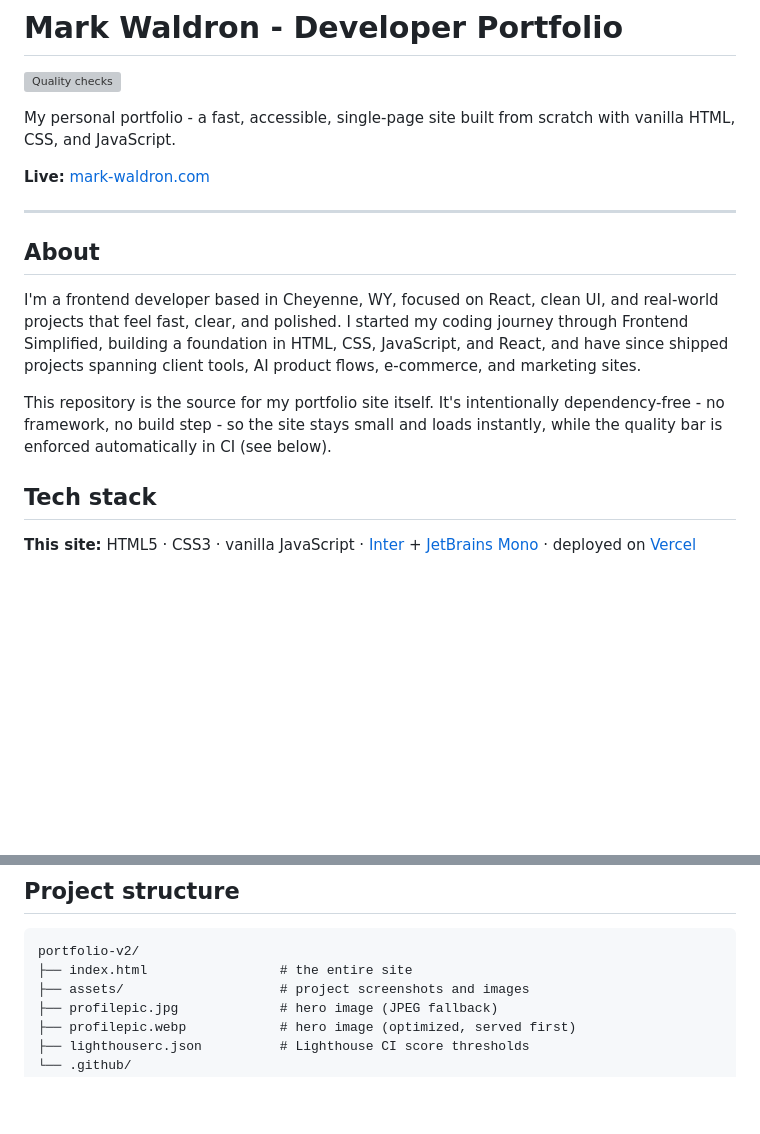
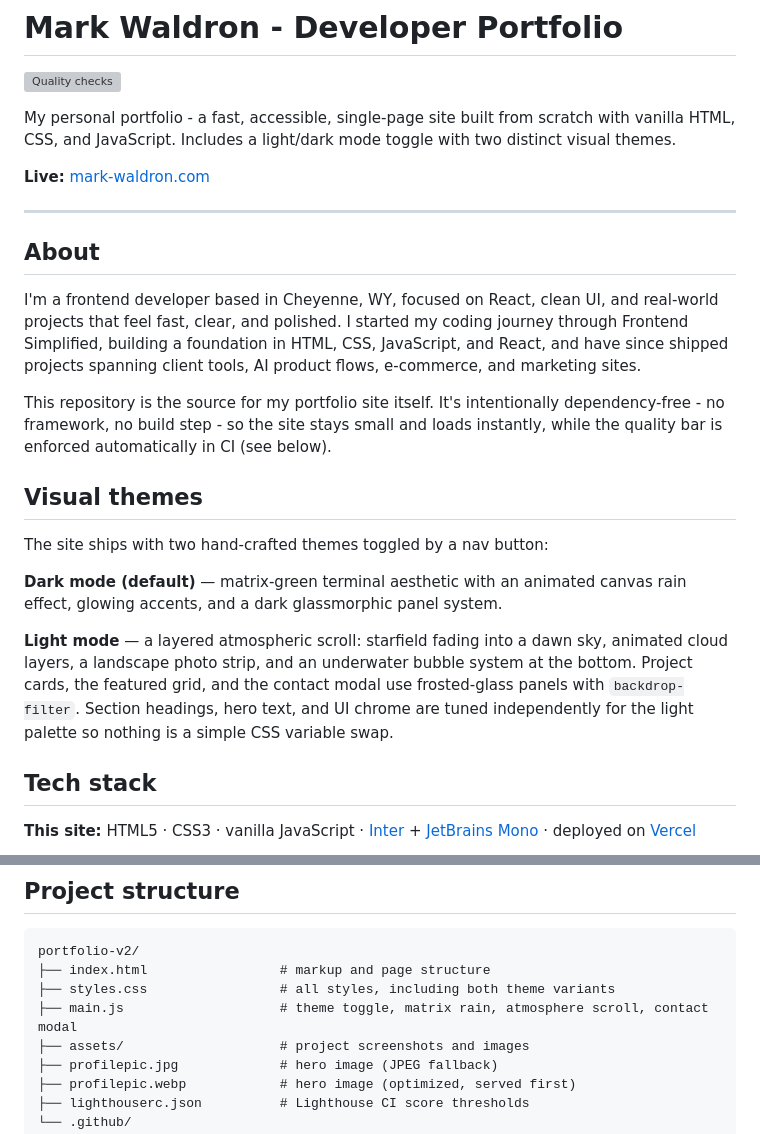
Before and after one commit to markwaldron7string/portfolio-v2, a Markdown page: README.md, 2 parts joined by grey strips. Drawn GitHub-style; blank space fills up the shorter version; grey boxes are pictures that could not be loaded.

Commit message:
docs: update README with light/dark mode themes and current file structure
Co-Authored-By: Claude Sonnet 4.6 <noreply@anthropic.com>

````diff
--- a/README.md
+++ b/README.md
@@ -2,7 +2,7 @@
 
 [![Quality checks](https://github.com/markwaldron7string/portfolio-v2/actions/workflows/quality.yml/badge.svg)](https://github.com/markwaldron7string/portfolio-v2/actions/workflows/quality.yml)
 
-My personal portfolio - a fast, accessible, single-page site built from scratch with vanilla HTML, CSS, and JavaScript.
+My personal portfolio - a fast, accessible, single-page site built from scratch with vanilla HTML, CSS, and JavaScript. Includes a light/dark mode toggle with two distinct visual themes.
 
 **Live:** [mark-waldron.com](https://www.mark-waldron.com/)
 
@@ -13,6 +13,14 @@ My personal portfolio - a fast, accessible, single-page site built from scratch
 I'm a frontend developer based in Cheyenne, WY, focused on React, clean UI, and real-world projects that feel fast, clear, and polished. I started my coding journey through Frontend Simplified, building a foundation in HTML, CSS, JavaScript, and React, and have since shipped projects spanning client tools, AI product flows, e-commerce, and marketing sites.
 
 This repository is the source for my portfolio site itself. It's intentionally dependency-free - no framework, no build step - so the site stays small and loads instantly, while the quality bar is enforced automatically in CI (see below).
+
+## Visual themes
+
+The site ships with two hand-crafted themes toggled by a nav button:
+
+**Dark mode (default)** — matrix-green terminal aesthetic with an animated canvas rain effect, glowing accents, and a dark glassmorphic panel system.
+
+**Light mode** — a layered atmospheric scroll: starfield fading into a dawn sky, animated cloud layers, a landscape photo strip, and an underwater bubble system at the bottom. Project cards, the featured grid, and the contact modal use frosted-glass panels with `backdrop-filter`. Section headings, hero text, and UI chrome are tuned independently for the light palette so nothing is a simple CSS variable swap.
 
 ## Tech stack
 
@@ -61,7 +69,9 @@ Then open the printed local URL (e.g. `http://localhost:8000`). You can also jus
 
 ```
 portfolio-v2/
-├── index.html                 # the entire site
+├── index.html                 # markup and page structure
+├── styles.css                 # all styles, including both theme variants
+├── main.js                    # theme toggle, matrix rain, atmosphere scroll, contact modal
 ├── assets/                    # project screenshots and images
 ├── profilepic.jpg             # hero image (JPEG fallback)
 ├── profilepic.webp            # hero image (optimized, served first)
````
